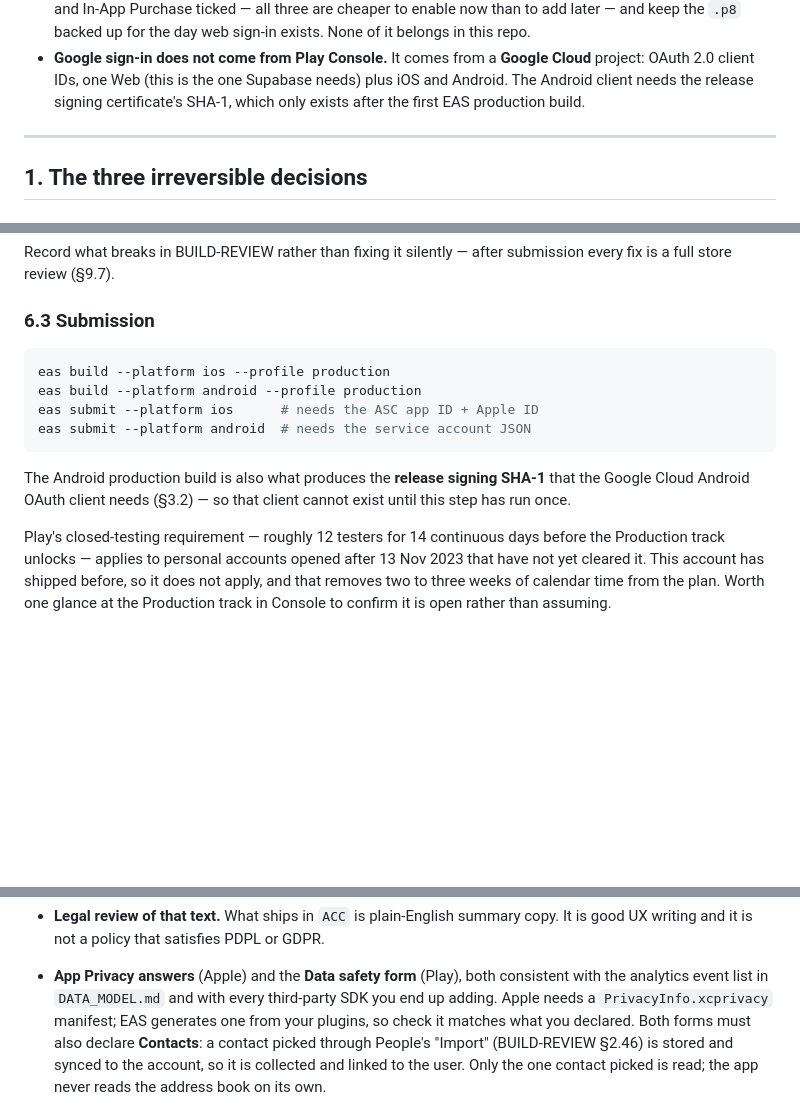
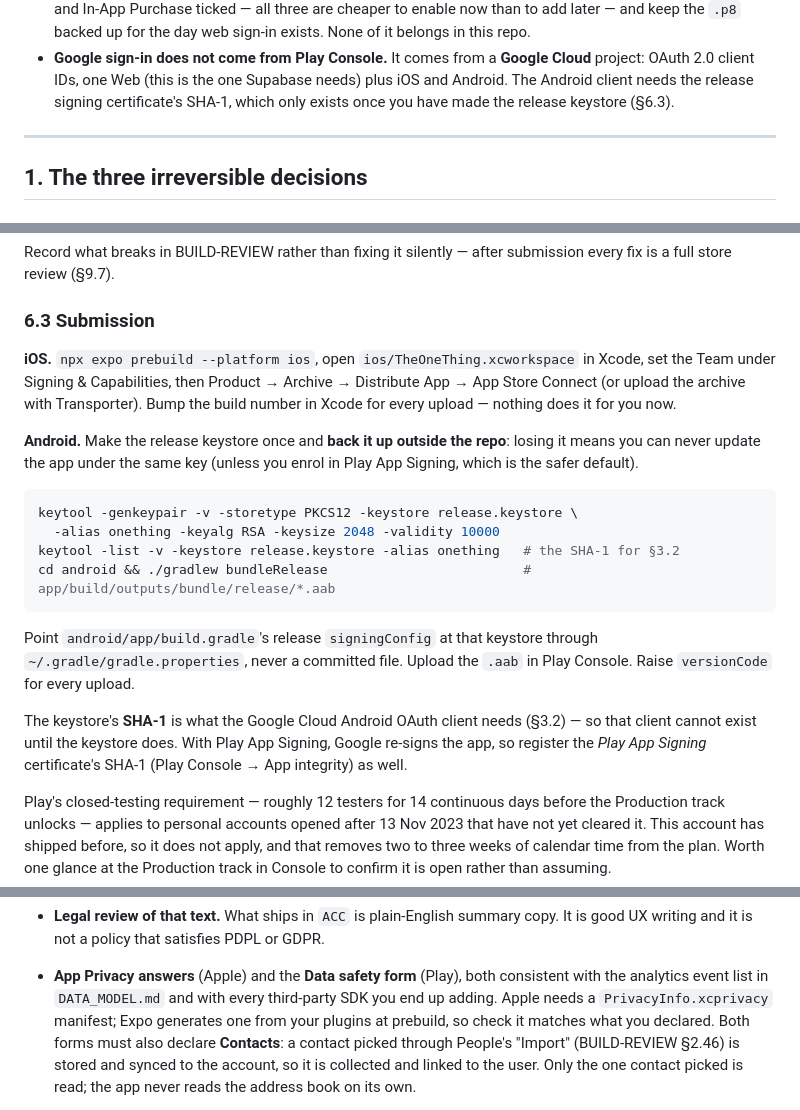
Before and after one commit to ahmedtahoun/one-thing, a Markdown page: RELEASE.md, 3 parts joined by grey strips. Rendered like a GitHub page; blank space fills up the shorter version.

````diff
--- a/RELEASE.md
+++ b/RELEASE.md
@@ -35,7 +35,7 @@ shipped before:
 - **Google sign-in does not come from Play Console.** It comes from a **Google
   Cloud** project: OAuth 2.0 client IDs, one Web (this is the one Supabase
   needs) plus iOS and Android. The Android client needs the release signing
-  certificate's SHA-1, which only exists after the first EAS production build.
+  certificate's SHA-1, which only exists once you have made the release keystore (§6.3).
 
 ---
 
@@ -300,16 +294,30 @@ submission every fix is a full store review (§9.7).
 
 ### 6.3 Submission
 
+**iOS.** `npx expo prebuild --platform ios`, open `ios/TheOneThing.xcworkspace`
+in Xcode, set the Team under Signing & Capabilities, then Product → Archive →
+Distribute App → App Store Connect (or upload the archive with Transporter).
+Bump the build number in Xcode for every upload — nothing does it for you now.
+
+**Android.** Make the release keystore once and **back it up outside the repo**:
+losing it means you can never update the app under the same key (unless you
+enrol in Play App Signing, which is the safer default).
+
 ```sh
-eas build --platform ios --profile production
-eas build --platform android --profile production
-eas submit --platform ios      # needs the ASC app ID + Apple ID
-eas submit --platform android  # needs the service account JSON
+keytool -genkeypair -v -storetype PKCS12 -keystore release.keystore \
+  -alias onething -keyalg RSA -keysize 2048 -validity 10000
+keytool -list -v -keystore release.keystore -alias onething   # the SHA-1 for §3.2
+cd android && ./gradlew bundleRelease                         # app/build/outputs/bundle/release/*.aab
 ```
 
-The Android production build is also what produces the **release signing
-SHA-1** that the Google Cloud Android OAuth client needs (§3.2) — so that
-client cannot exist until this step has run once.
+Point `android/app/build.gradle`'s release `signingConfig` at that keystore
+through `~/.gradle/gradle.properties`, never a committed file. Upload the `.aab`
+in Play Console. Raise `versionCode` for every upload.
+
+The keystore's **SHA-1** is what the Google Cloud Android OAuth client needs
+(§3.2) — so that client cannot exist until the keystore does. With Play App
+Signing, Google re-signs the app, so register the *Play App Signing*
+certificate's SHA-1 (Play Console → App integrity) as well.
 
 Play's closed-testing requirement — roughly 12 testers for 14 continuous days
 before the Production track unlocks — applies to personal accounts opened
@@ -348,8 +356,8 @@ neither has ever run on hardware.
 - **App Privacy answers** (Apple) and the **Data safety form** (Play), both
   consistent with the analytics event list in `DATA_MODEL.md` and with every
   third-party SDK you end up adding. Apple needs a `PrivacyInfo.xcprivacy`
-  manifest; EAS generates one from your plugins, so check it matches what you
-  declared.
+  manifest; Expo generates one from your plugins at prebuild, so check it
+  matches what you declared.
   Both forms must also declare **Contacts**: a contact picked through
   People's "Import" (BUILD-REVIEW §2.46) is stored and synced to the account,
   so it is collected and linked to the user. Only the one contact picked is
````
Also changed, not shown: other parts of RELEASE.md (+35 -41 lines).
